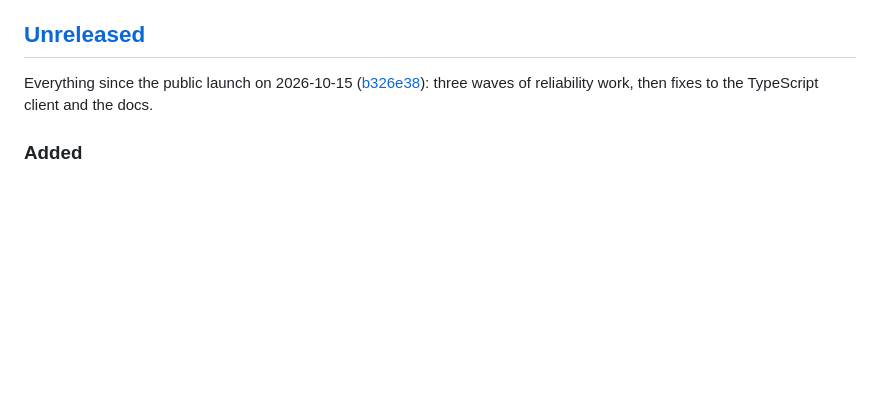
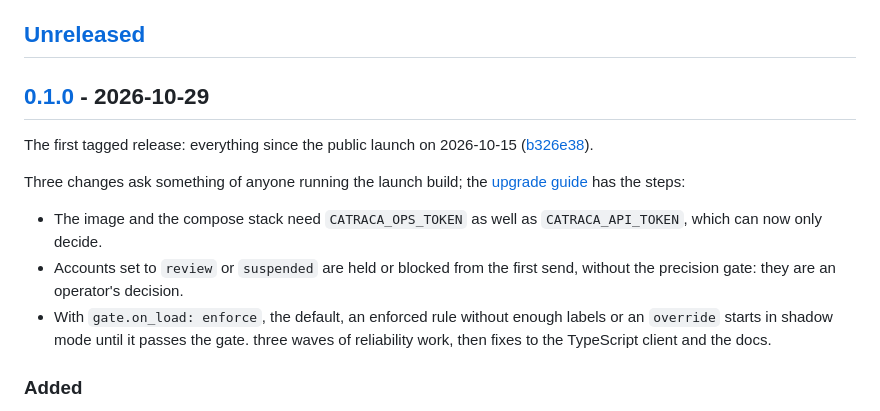
Before and after one commit to guilhermebsantiago/catraca, a Markdown page: CHANGELOG.md, the part around one of its changes. GitHub-like rendering; blank space fills up the shorter version.

Commit message:
Release 0.1.0
Move the changes since the launch under 0.1.0 and lead with the three
that ask something of anyone running the launch build.

```diff
--- a/CHANGELOG.md
+++ b/CHANGELOG.md
@@ -10,8 +10,20 @@ and downgrades, and what an upgrade from the launch has to act on.
 
 ## [Unreleased]
 
-Everything since the public launch on 2026-10-15
-([b326e38](https://github.com/guilhermebsantiago/catraca/commit/b326e38)):
+## [0.1.0] - 2026-10-29
+
+The first tagged release: everything since the public launch on 2026-10-15
+([b326e38](https://github.com/guilhermebsantiago/catraca/commit/b326e38)).
+
+Three changes ask something of anyone running the launch build; the
+[upgrade guide](docs/upgrading.md) has the steps:
+
+- The image and the compose stack need `CATRACA_OPS_TOKEN` as well as
+  `CATRACA_API_TOKEN`, which can now only decide.
+- Accounts set to `review` or `suspended` are held or blocked from the
+  first send, without the precision gate: they are an operator's decision.
+- With `gate.on_load: enforce`, the default, an enforced rule without enough
+  labels or an `override` starts in shadow mode until it passes the gate.
 three waves of reliability work, then fixes to the TypeScript client and
 the docs.
 
```
Also changed, not shown: other parts of CHANGELOG.md (+2 -1 lines).
